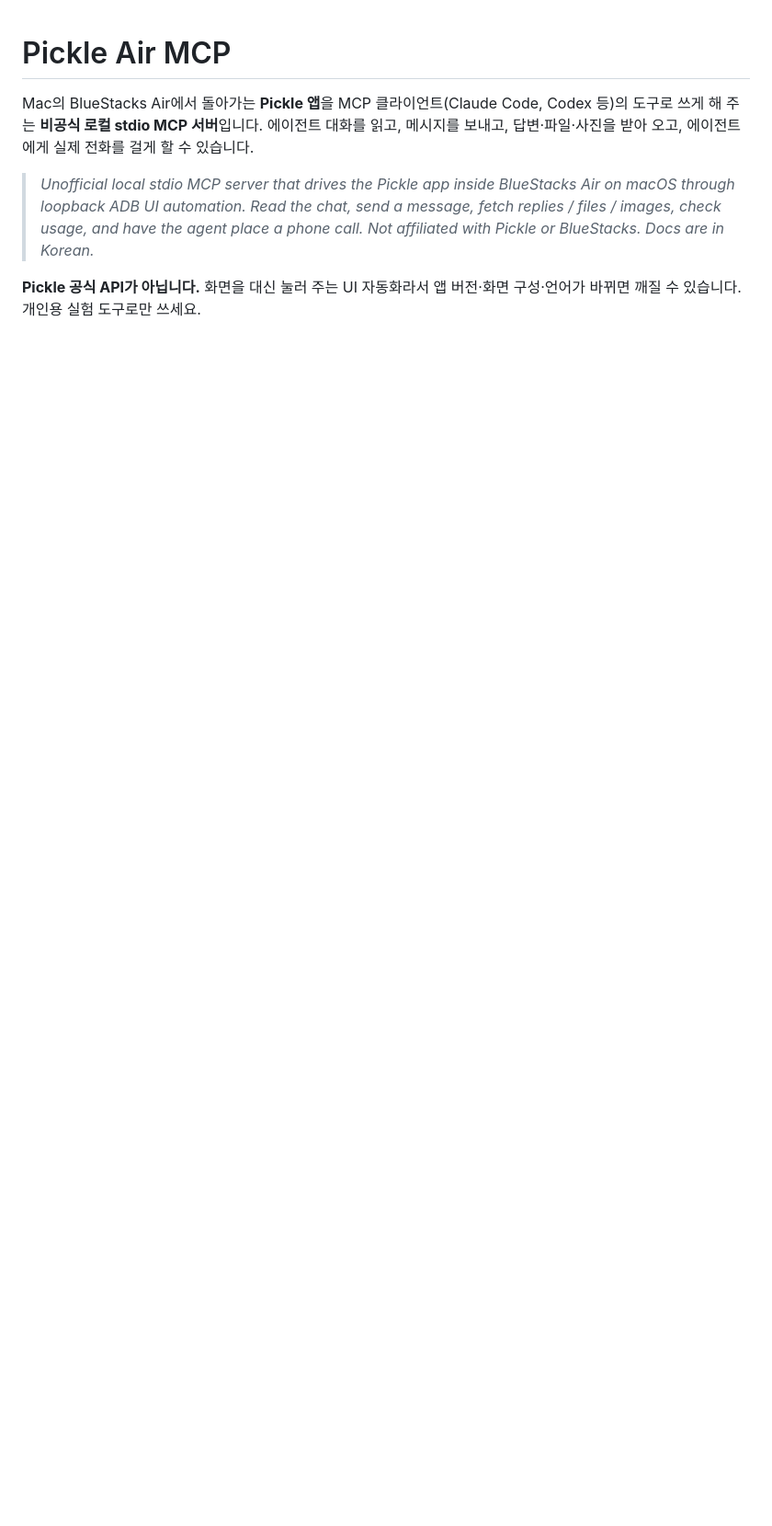
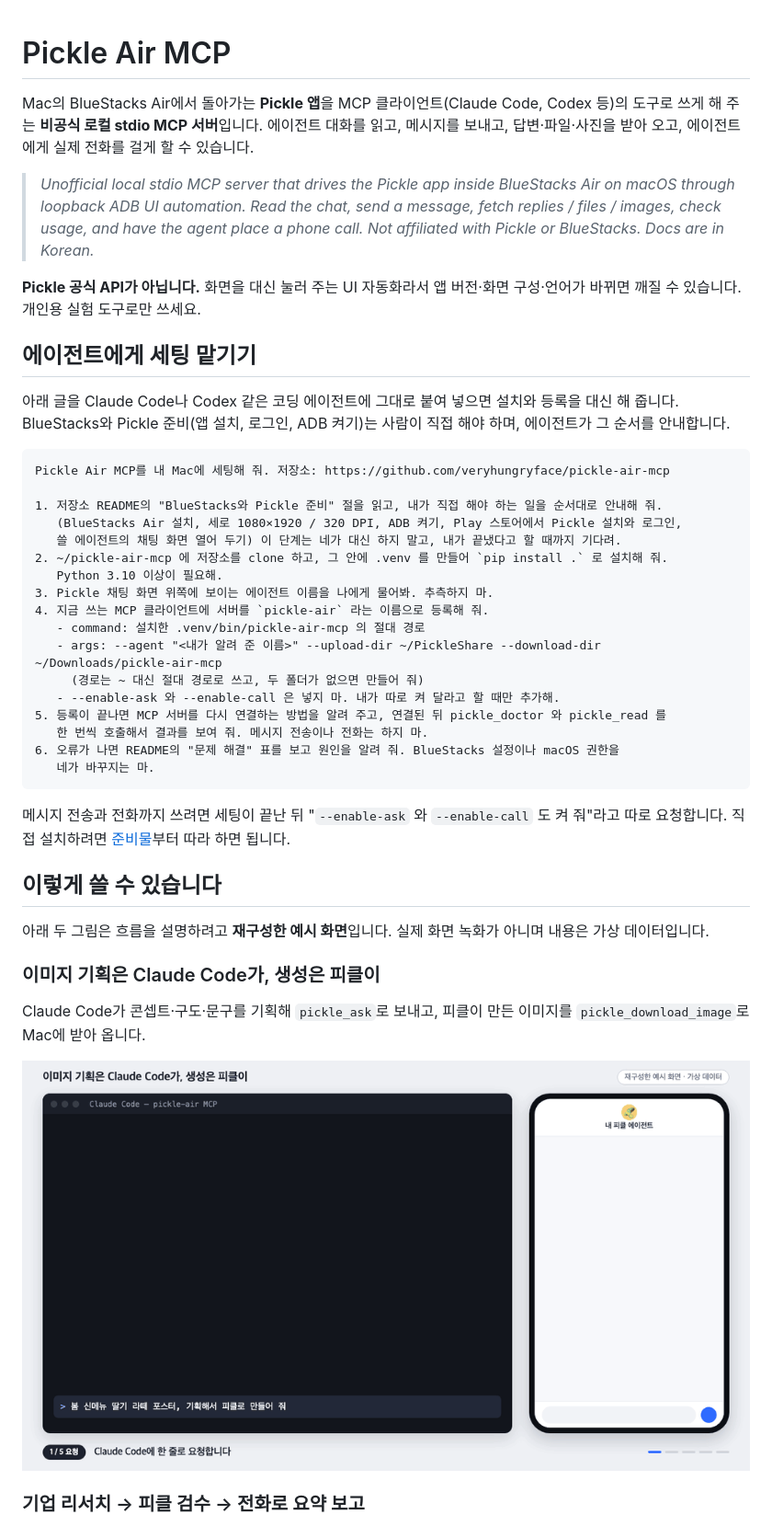
Before and after one commit to veryhungryface/pickle-air-mcp, a Markdown page: README.md, the part around one of its changes. Shown at 92% size. Drawn GitHub-style; pictures changed too: docs/img/demo-image.gif (added); blank space fills up the shorter version.

Commit message:
README: 에이전트용 복붙 세팅 안내와 활용 예시 GIF 두 개 추가
Co-Authored-By: Claude Fable 5.2 <noreply@anthropic.com>

````diff
--- a/README.md
+++ b/README.md
@@ -5,3 +5,42 @@ Mac의 BlueStacks Air에서 돌아가는 **Pickle 앱**을 MCP 클라이언트(C
 > *Unofficial local stdio MCP server that drives the Pickle app inside BlueStacks Air on macOS through loopback ADB UI automation. Read the chat, send a message, fetch replies / files / images, check usage, and have the agent place a phone call. Not affiliated with Pickle or BlueStacks. Docs are in Korean.*
 
 **Pickle 공식 API가 아닙니다.** 화면을 대신 눌러 주는 UI 자동화라서 앱 버전·화면 구성·언어가 바뀌면 깨질 수 있습니다. 개인용 실험 도구로만 쓰세요.
+
+## 에이전트에게 세팅 맡기기
+
+아래 글을 Claude Code나 Codex 같은 코딩 에이전트에 그대로 붙여 넣으면 설치와 등록을 대신 해 줍니다. BlueStacks와 Pickle 준비(앱 설치, 로그인, ADB 켜기)는 사람이 직접 해야 하며, 에이전트가 그 순서를 안내합니다.
+
+```text
+Pickle Air MCP를 내 Mac에 세팅해 줘. 저장소: https://github.com/veryhungryface/pickle-air-mcp
+
+1. 저장소 README의 "BlueStacks와 Pickle 준비" 절을 읽고, 내가 직접 해야 하는 일을 순서대로 안내해 줘.
+   (BlueStacks Air 설치, 세로 1080×1920 / 320 DPI, ADB 켜기, Play 스토어에서 Pickle 설치와 로그인,
+   쓸 에이전트의 채팅 화면 열어 두기) 이 단계는 네가 대신 하지 말고, 내가 끝냈다고 할 때까지 기다려.
+2. ~/pickle-air-mcp 에 저장소를 clone 하고, 그 안에 .venv 를 만들어 `pip install .` 로 설치해 줘.
+   Python 3.10 이상이 필요해.
+3. Pickle 채팅 화면 위쪽에 보이는 에이전트 이름을 나에게 물어봐. 추측하지 마.
+4. 지금 쓰는 MCP 클라이언트에 서버를 `pickle-air` 라는 이름으로 등록해 줘.
+   - command: 설치한 .venv/bin/pickle-air-mcp 의 절대 경로
+   - args: --agent "<내가 알려 준 이름>" --upload-dir ~/PickleShare --download-dir ~/Downloads/pickle-air-mcp
+     (경로는 ~ 대신 절대 경로로 쓰고, 두 폴더가 없으면 만들어 줘)
+   - --enable-ask 와 --enable-call 은 넣지 마. 내가 따로 켜 달라고 할 때만 추가해.
+5. 등록이 끝나면 MCP 서버를 다시 연결하는 방법을 알려 주고, 연결된 뒤 pickle_doctor 와 pickle_read 를
+   한 번씩 호출해서 결과를 보여 줘. 메시지 전송이나 전화는 하지 마.
+6. 오류가 나면 README의 "문제 해결" 표를 보고 원인을 알려 줘. BlueStacks 설정이나 macOS 권한을
+   네가 바꾸지는 마.
+```
+
+메시지 전송과 전화까지 쓰려면 세팅이 끝난 뒤 "`--enable-ask` 와 `--enable-call` 도 켜 줘"라고 따로 요청합니다. 직접 설치하려면 [준비물](#준비물)부터 따라 하면 됩니다.
+
+## 이렇게 쓸 수 있습니다
+
+아래 두 그림은 흐름을 설명하려고 **재구성한 예시 화면**입니다. 실제 화면 녹화가 아니며 내용은 가상 데이터입니다.
+
+### 이미지 기획은 Claude Code가, 생성은 피클이
+
+Claude Code가 콘셉트·구도·문구를 기획해 `pickle_ask`로 보내고, 피클이 만든 이미지를 `pickle_download_image`로 Mac에 받아 옵니다.
+
+![이미지 기획과 생성 흐름](docs/img/demo-image.gif)
+
+### 기업 리서치 → 피클 검수 → 전화로 요약 보고
+
````
Also changed, not shown: other parts of README.md (+5 -0 lines), docs/img/demo-research.gif (added), 1 other file.
